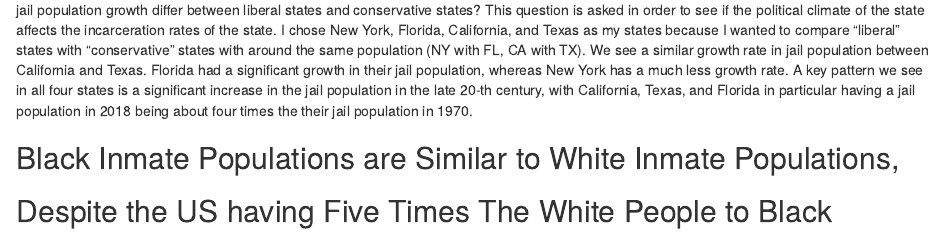
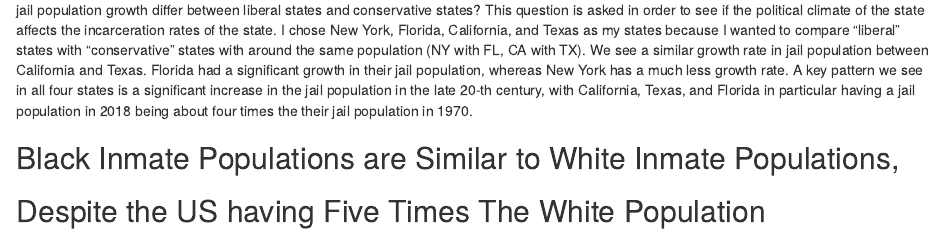
Before and after one commit to info201b-au2022/a4-Sean-Lee6, an R Markdown document (docs/index.Rmd): the page in a window 1100 px wide, from 1700 px down. Rendered offline with R 4.5, knitr and Pandoc, with nearby package versions; some code elsewhere in the file could not run offline.

Commit message:
Finishing Touches

````diff
--- a/docs/index.Rmd
+++ b/docs/index.Rmd
@@ -58,7 +58,7 @@ plot_jail_pop_by_states(c("NY", "CA", "TX", "FL"))
 We now compare the total jail population growths between four states: New York, California, Texas, and Florida to analyze the question: How does jail population growth differ between liberal states and conservative states? This question is asked in order to see if the political climate of the state affects the incarceration rates of the state. I chose New York, Florida, California, and Texas as my states because I wanted to compare "liberal" states with "conservative" states with around the same population (NY with FL, CA with TX). We see a similar growth rate in jail population between California and Texas. Florida had a significant growth in their jail population, whereas New York has a much less growth rate. A key pattern we see in all four states is a significant increase in the jail population in the late 20-th century, with California, Texas, and Florida in particular having a jail population in 2018 being about four times the their jail population in 1970.
 
 ## Black Inmate Populations are Similar to White Inmate Populations,
-## Despite the US having Five Times The White People to Black
+## Despite the US having Five Times The White Population
 ```{r echo = FALSE, eval = TRUE, message = FALSE}
 plot_jail_black_county()
 plot_jail_white_county()
````
